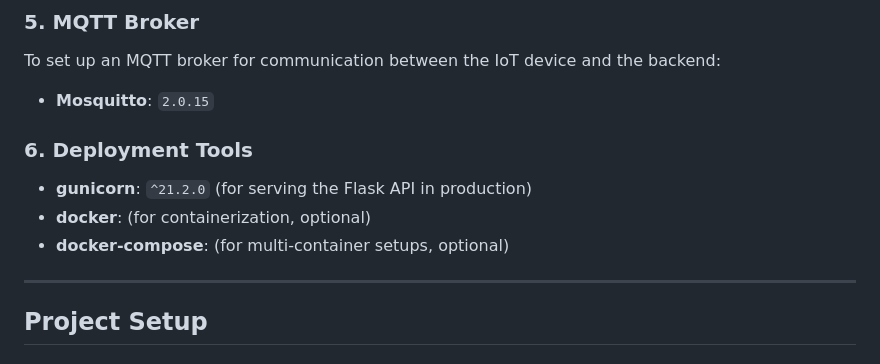
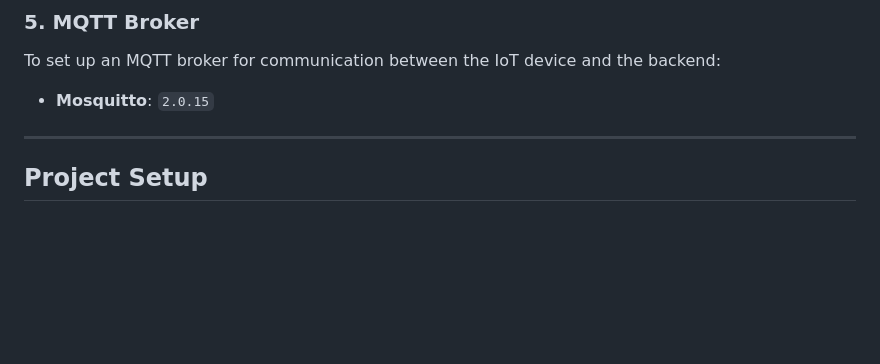
Before and after one commit to Subhitcha04/iot-device-hijack-detection, a Markdown page: README.md, the part around the change. Rendered like a GitHub page; blank space fills up the shorter version.

```diff
--- a/README.md
+++ b/README.md
@@ -50,11 +50,6 @@ To simulate an IoT device sending MQTT data:
 ### 5. MQTT Broker
 To set up an MQTT broker for communication between the IoT device and the backend:
 - **Mosquitto**: `2.0.15`
-
-### 6. Deployment Tools
-- **gunicorn**: `^21.2.0` (for serving the Flask API in production)
-- **docker**: (for containerization, optional)
-- **docker-compose**: (for multi-container setups, optional)
 
 ---
 
```
